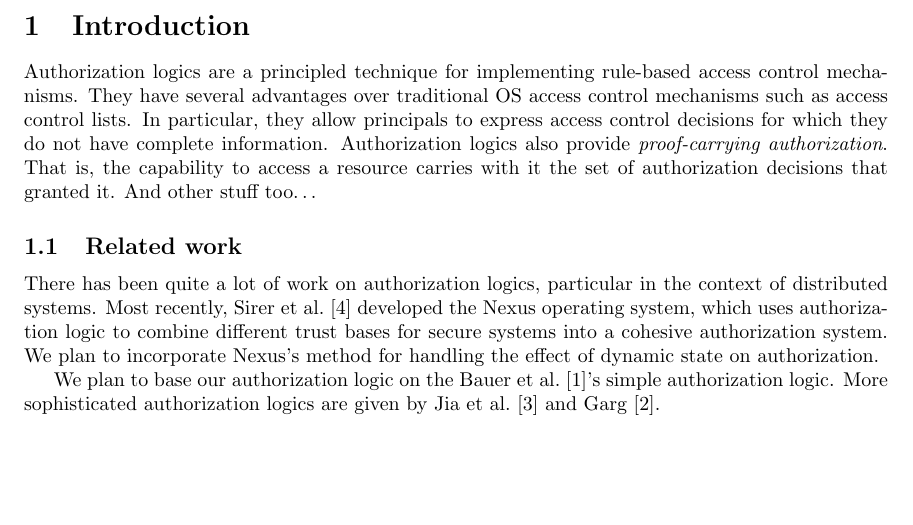
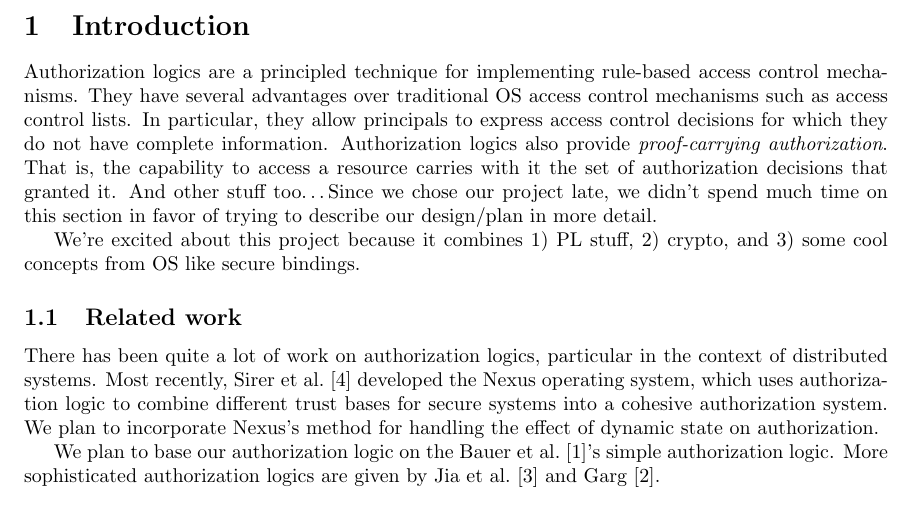
Before and after one commit to aaandrewww/authcontrol, a LaTeX document (project_proposal.tex): part of page 1 of 3, cut so that both start at the same text, the shorter picture padded with empty space. Compiled offline with pdfLaTeX.

Commit message:
Final touches

```diff
--- a/project_proposal.tex
+++ b/project_proposal.tex
@@ -55,7 +55,9 @@ Authorization logics are a principled technique for implementing rule-based acce
 They have several advantages over traditional OS access control mechanisms such as access control lists.
 In particular, they allow principals to express access control decisions for which they do not have complete information.
 Authorization logics also provide \emph{proof-carrying authorization}. That is, the capability to access a resource carries with it the set of authorization decisions that granted it.
-And other stuff too\ldots
+And other stuff too\ldots Since we chose our project late, we didn't spend much time on this section in favor of trying to describe our design/plan in more detail.
+
+We're excited about this project because it combines 1) PL stuff, 2) crypto, and 3) some cool concepts from OS like secure bindings.
 
 \subsection{Related work}
 There has been quite a lot of work on authorization logics, particular in the context of distributed systems.
```
